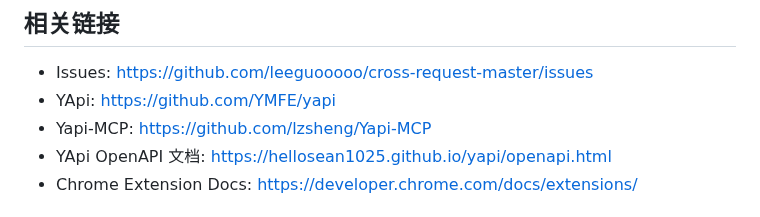
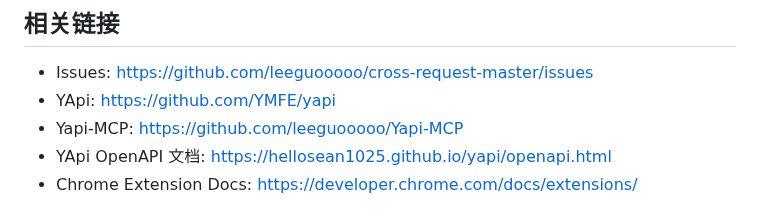
Before and after one commit to leeguooooo/cross-request-master, a Markdown page: README.md, the part around the change. Drawn GitHub-style.

```diff
--- a/README.md
+++ b/README.md
@@ -188,7 +188,7 @@ pnpm format
 
 - Issues: https://github.com/leeguooooo/cross-request-master/issues
 - YApi: https://github.com/YMFE/yapi
-- Yapi-MCP: https://github.com/lzsheng/Yapi-MCP
+- Yapi-MCP: https://github.com/leeguooooo/Yapi-MCP
 - YApi OpenAPI 文档: https://hellosean1025.github.io/yapi/openapi.html
 - Chrome Extension Docs: https://developer.chrome.com/docs/extensions/
 
```
